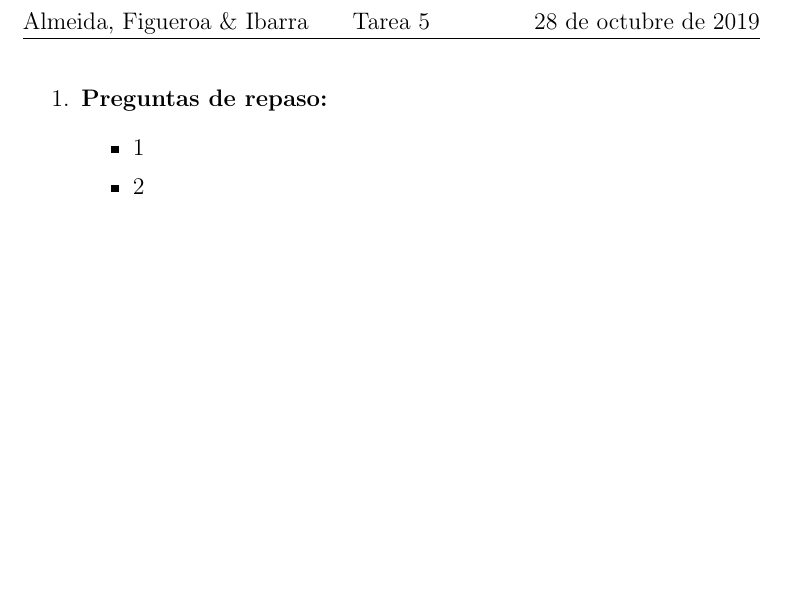
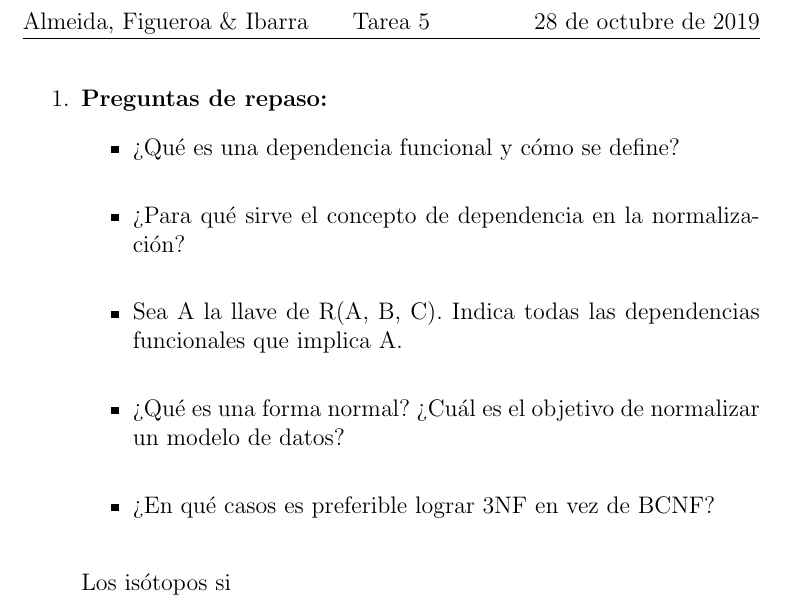
Before and after one commit to chiknahuikoatl/Bases_de_Datosssss, a LaTeX problem sheet (Tarea_5/BD_Tarea_5.tex): part of page 2 of 2, cut so that both start at the same text, the shorter picture padded with empty space. Compiled offline with pdfLaTeX.

Commit message:
Cambios de algunos ayeres los cuales su descripción han sido olvidados por la memoria de su perpetrador.

```diff
--- a/Tarea_5/BD_Tarea_5.tex
+++ b/Tarea_5/BD_Tarea_5.tex
@@ -62,10 +62,19 @@
 \item{
     \textbf{Preguntas de repaso:}
     \begin{itemize}
-        \item 1
-        \item 2
+    \item{¿Qué es una dependencia funcional y cómo se define?\\}
+    \item{¿Para qué sirve el concepto de dependencia en la normalización?\\}
+    \item{Sea A la llave de R(A, B, C). Indica todas las dependencias
+            funcionales que implica A.\\
+    }
+    \item{¿Qué es una forma normal? ¿Cuál es el objetivo de normalizar un modelo
+            de datos?\\
+    }
+    \item{¿En qué casos es preferible lograr 3NF en vez de BCNF?\\
+    }
     \end{itemize}
 }
+Los isótopos si
 \end{enumerate}
 
 \end{document}
```
Also changed, not shown: Tarea_5/BD_Tarea_5.pdf.
